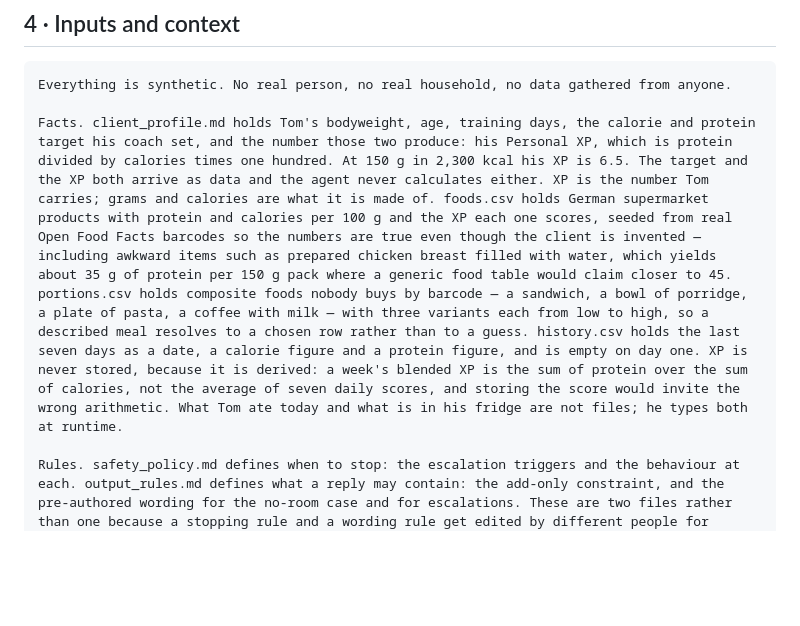
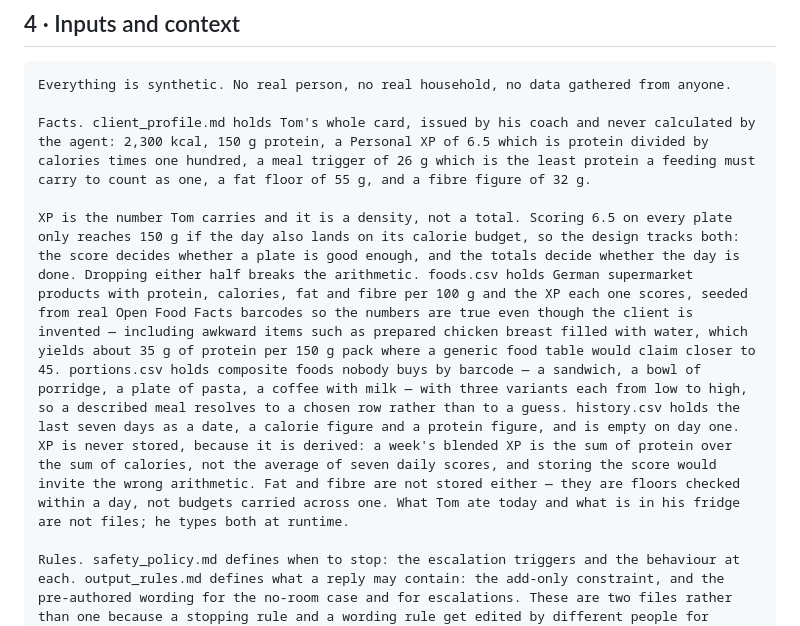
Before and after one commit to mistancevic/worth-eating-capstone, a Markdown page: docs/design-prd.md, the part around one of its changes. GitHub-like rendering; blank space fills up the shorter version.

````diff
--- a/docs/design-prd.md
+++ b/docs/design-prd.md
@@ -46,7 +46,9 @@ Screening sits inside Decide rather than Observe on purpose. It has to run befor
 ```text
 Everything is synthetic. No real person, no real household, no data gathered from anyone.
 
-Facts. client_profile.md holds Tom's bodyweight, age, training days, the calorie and protein target his coach set, and the number those two produce: his Personal XP, which is protein divided by calories times one hundred. At 150 g in 2,300 kcal his XP is 6.5. The target and the XP both arrive as data and the agent never calculates either. XP is the number Tom carries; grams and calories are what it is made of. foods.csv holds German supermarket products with protein and calories per 100 g and the XP each one scores, seeded from real Open Food Facts barcodes so the numbers are true even though the client is invented — including awkward items such as prepared chicken breast filled with water, which yields about 35 g of protein per 150 g pack where a generic food table would claim closer to 45. portions.csv holds composite foods nobody buys by barcode — a sandwich, a bowl of porridge, a plate of pasta, a coffee with milk — with three variants each from low to high, so a described meal resolves to a chosen row rather than to a guess. history.csv holds the last seven days as a date, a calorie figure and a protein figure, and is empty on day one. XP is never stored, because it is derived: a week's blended XP is the sum of protein over the sum of calories, not the average of seven daily scores, and storing the score would invite the wrong arithmetic. What Tom ate today and what is in his fridge are not files; he types both at runtime.
+Facts. client_profile.md holds Tom's whole card, issued by his coach and never calculated by the agent: 2,300 kcal, 150 g protein, a Personal XP of 6.5 which is protein divided by calories times one hundred, a meal trigger of 26 g which is the least protein a feeding must carry to count as one, a fat floor of 55 g, and a fibre figure of 32 g.
+
+XP is the number Tom carries and it is a density, not a total. Scoring 6.5 on every plate only reaches 150 g if the day also lands on its calorie budget, so the design tracks both: the score decides whether a plate is good enough, and the totals decide whether the day is done. Dropping either half breaks the arithmetic. foods.csv holds German supermarket products with protein, calories, fat and fibre per 100 g and the XP each one scores, seeded from real Open Food Facts barcodes so the numbers are true even though the client is invented — including awkward items such as prepared chicken breast filled with water, which yields about 35 g of protein per 150 g pack where a generic food table would claim closer to 45. portions.csv holds composite foods nobody buys by barcode — a sandwich, a bowl of porridge, a plate of pasta, a coffee with milk — with three variants each from low to high, so a described meal resolves to a chosen row rather than to a guess. history.csv holds the last seven days as a date, a calorie figure and a protein figure, and is empty on day one. XP is never stored, because it is derived: a week's blended XP is the sum of protein over the sum of calories, not the average of seven daily scores, and storing the score would invite the wrong arithmetic. Fat and fibre are not stored either — they are floors checked within a day, not budgets carried across one. What Tom ate today and what is in his fridge are not files; he types both at runtime.
 
 Rules. safety_policy.md defines when to stop: the escalation triggers and the behaviour at each. output_rules.md defines what a reply may contain: the add-only constraint, and the pre-authored wording for the no-room case and for escalations. These are two files rather than one because a stopping rule and a wording rule get edited by different people for different reasons, and mixing them lets a copy edit move a safety boundary by accident.
 
````
Also changed, not shown: other parts of docs/design-prd.md (+18 -10 lines).
